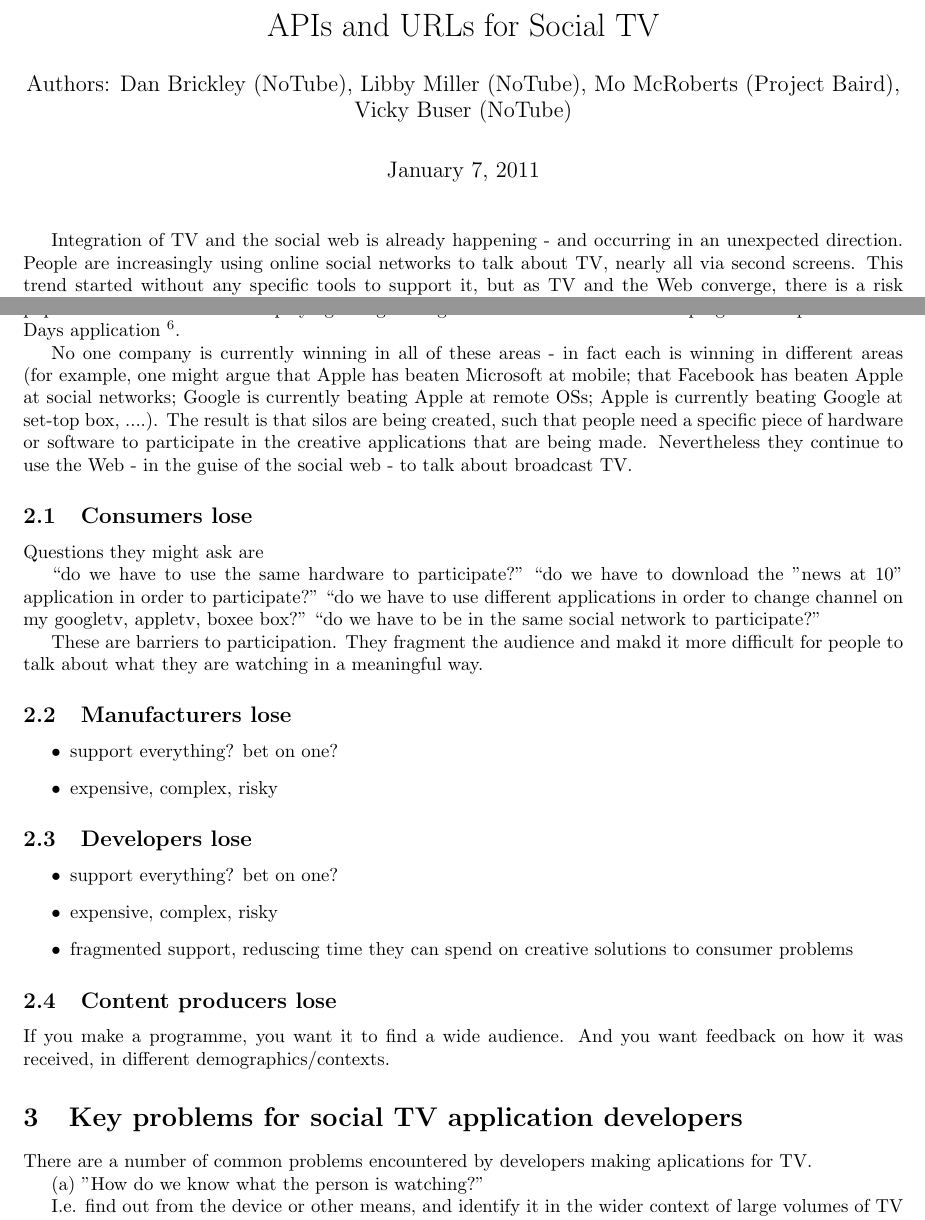
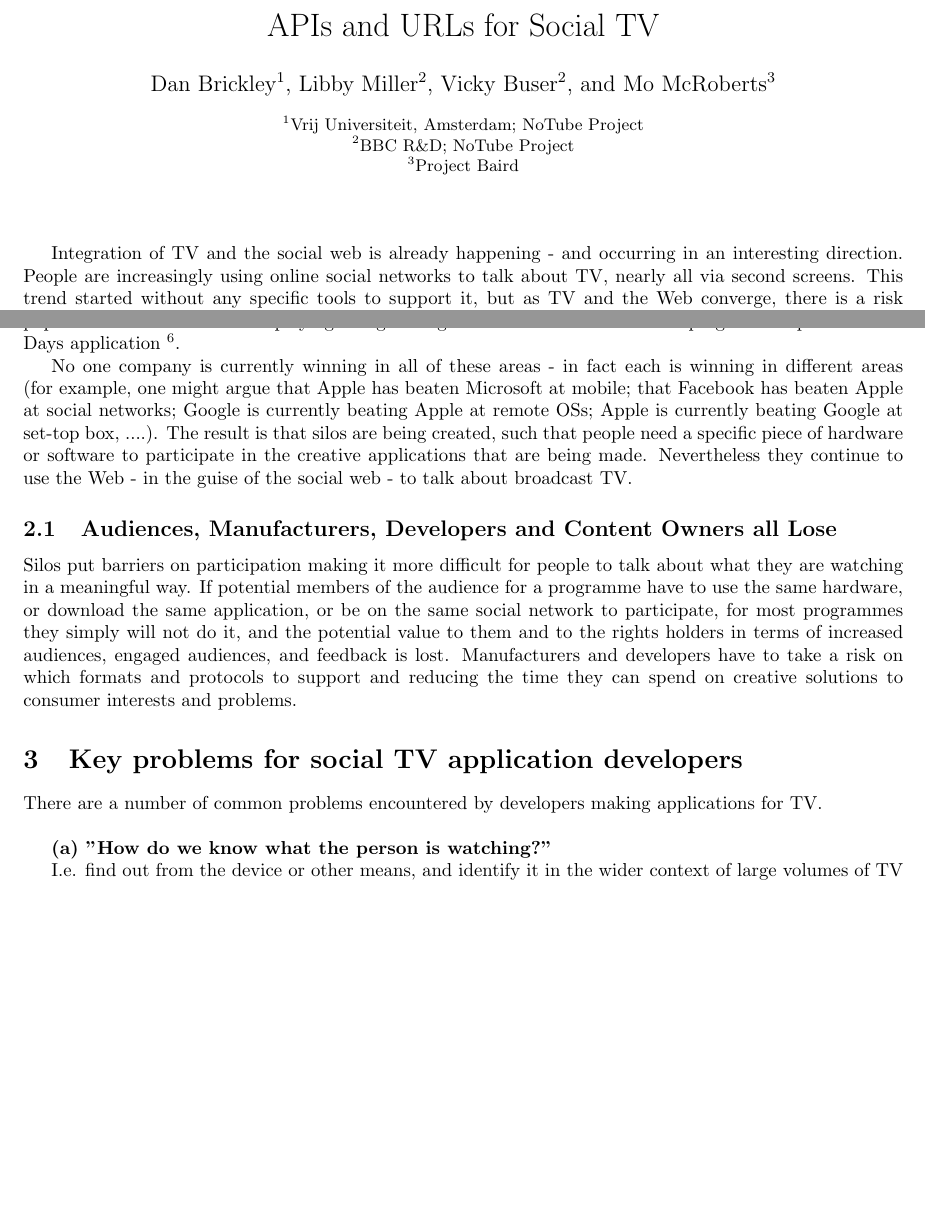
Before and after one commit to notube/papers, a LaTeX document (webontv-1/notube_baird_webontv_position.tex): two parts of pages 1 and 2 of 4, joined at a grey line, cut so that both start at the same text, the shorter picture padded with empty space. The pictures show the PDF file webontv-1/notube_baird_webontv_position.pdf that the author committed with the source.

Commit message:
Reformatting, typos etc

```diff
--- a/webontv-1/notube_baird_webontv_position.tex
+++ b/webontv-1/notube_baird_webontv_position.tex
@@ -8,13 +8,18 @@
 \else
 \usepackage{graphicx}
 \fi
-
-%\date{}
+\date{}
 
 \title{APIs and URLs for Social TV}
 
-\author{Authors: Dan Brickley (NoTube),  Libby Miller (NoTube), Mo McRoberts (Project Baird), Vicky Buser (NoTube)}
 
+\author{Dan Brickley}
+\affil{Vrij Universiteit, Amsterdam; NoTube Project}
+\author{Libby Miller}
+\author{Vicky Buser}
+\affil{BBC R\&D; NoTube Project}
+\author{Mo McRoberts}
+\affil{Project Baird}
 
 %(end)
 \begin{document}
@@ -27,9 +32,7 @@
 \fi
 
 \maketitle
-
-Integration of TV and the social web is already happening - and occurring in an unexpected direction. People are increasingly using online social networks to talk about TV, nearly all via second screens. This trend started without any specific tools to support it, but as TV and the Web converge, there is a risk of fragmentation of audiences for programmes over multiple applications, devices, and websites. If these silos are created, consumers, manufacturers and developers all lose out. We propose that rethinking the role of metadata as an advertisement for programmes, allowing API access to TV devices, and using URLs for identification are three techniques that would lower costs and increase creativity and thereby benefit consumers.
-
+Integration of TV and the social web is already happening - and occurring in an interesting direction. People are increasingly using online social networks to talk about TV, nearly all via second screens. This trend started without any specific tools to support it, but as TV and the Web converge, there is a risk of fragmentation of audiences for programmes over multiple applications, devices, and websites. If these silos are created, consumers, manufacturers and developers all lose out. We propose that rethinking the role of metadata as an advertisement for programmes, allowing API access to TV devices, and using URLs for identification are three techniques that would lower costs and increase creativity and thereby benefit consumers.
 
 \section{Social networks are where the integration of Web and TV is already happening}
 
@@ -46,36 +49,10 @@ Many applications are being made for specific particular programmes or events, f
 
 No one company is currently winning in all of these areas - in fact each is winning in different areas (for example, one might argue that Apple has beaten Microsoft at mobile; that Facebook has beaten Apple at social networks; Google is currently beating Apple at remote OSs; Apple is currently beating Google at set-top box, ....). The result is that silos are being created, such that people need a specific piece of hardware or software to participate in the creative applications that are being made. Nevertheless they continue to use the Web - in the guise of the social web - to talk about broadcast TV.
 
-\subsection{Consumers lose}
+\subsection{Audiences, Manufacturers, Developers and Content Owners all Lose}
 
-Questions they might ask are
-
-``do we have to use the same hardware to participate?"
-``do we have to download the "news at 10" application in order to participate?"
-``do we have to use different applications in order to change channel on my googletv, appletv, boxee box?"
-``do we have to be in the same social network to participate?"
-
-These are barriers to participation. They fragment the audience and makd it more difficult for people to talk about what they are watching in a meaningful way.
-
-\subsection{Manufacturers lose}
-
-\begin{itemize}
-\item{support everything? bet on one?}
-\item{expensive, complex, risky}
-\end{itemize}
-
-\subsection{Developers lose}
-
-\begin{itemize}
-\item{support everything? bet on one?}
-\item{expensive, complex, risky}
-\item{fragmented support, reduscing time they can spend on creative solutions to consumer problems}
-\end{itemize}
-
-\subsection{Content producers lose}
-
-If you make a programme, you want it to find a wide audience. And you want feedback on how it was received, in different demographics/contexts.
+Silos put barriers on participation making it more difficult for people to talk about what they are watching in a meaningful way. If potential members of the audience for a programme have to use the same hardware, or download the same application, or be on the same social network to participate, for most programmes they simply will not do it, and the potential value to them and to the rights holders in terms of  increased audiences, engaged audiences, and feedback is lost. Manufacturers and developers have to take a risk on which formats and protocols to support and reducing the time they can spend on creative solutions to consumer interests and problems.
 
 \section{Key problems for social TV application developers}
 
-There are a number of common problems encountered by developers making aplications for TV.
+There are a number of common problems encountered by developers making applications for TV.
@@ -90 +70,2 @@ Identify specific, accurate information about it such as a description, reviews,
 
+{\bf{(c) "How do we locate apps/web pages/whatever related to it?" }}
@@ -92,3 +72,4 @@ Identify specific, accurate information about it such as a description, reviews,
 
 Identify accurate related information. Lack of accuracy and specificness, as with metadata, is worse than useless.
+\\
 
@@ -121,3 +105,4 @@ Resolvable machine-processible URLs (such as json or RDF) allow developers to fi
 I.e. make information about what the device is showing available to other devices in a well-documented, open fashion; allow other devices to control what is being shown, play / pause etc.
 
 
+\subsection{Audiences, Manufacturers, Developers and Content Owners all Benefit}
```
Also changed, not shown: webontv-1/notube_baird_webontv_position.pdf, webontv-1/notube_baird_webontv_position.tex (72 more changed lines).
